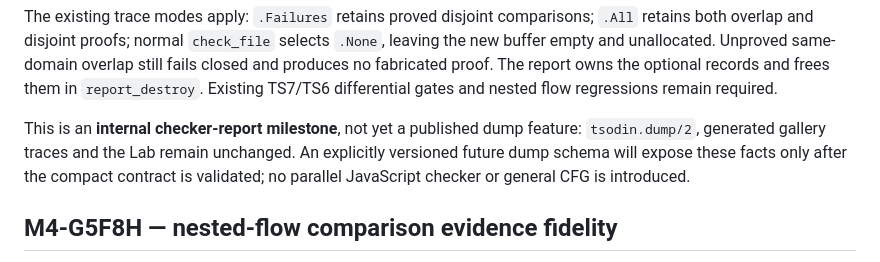
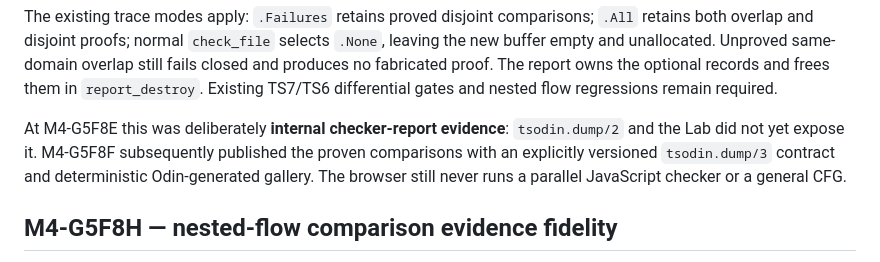
Before and after one commit to megaalive/tsodin, a Markdown page: docs/M4_CHECKER.md, the part around the change. Rendered like a GitHub page.

Commit message:
Clarify historical comparison evidence publication boundary

```diff
--- a/docs/M4_CHECKER.md
+++ b/docs/M4_CHECKER.md
@@ -656,11 +656,11 @@ proof. The report owns the optional records and frees them in
 `report_destroy`. Existing TS7/TS6 differential gates and nested flow
 regressions remain required.
 
-This is an **internal checker-report milestone**, not yet a published dump
-feature: `tsodin.dump/2`, generated gallery traces and the Lab remain
-unchanged. An explicitly versioned future dump schema will expose these
-facts only after the compact contract is validated; no parallel JavaScript
-checker or general CFG is introduced.
+At M4-G5F8E this was deliberately **internal checker-report evidence**:
+`tsodin.dump/2` and the Lab did not yet expose it. M4-G5F8F subsequently
+published the proven comparisons with an explicitly versioned
+`tsodin.dump/3` contract and deterministic Odin-generated gallery.
+The browser still never runs a parallel JavaScript checker or a general CFG.
 
 ## M4-G5F8H — nested-flow comparison evidence fidelity
 
```
